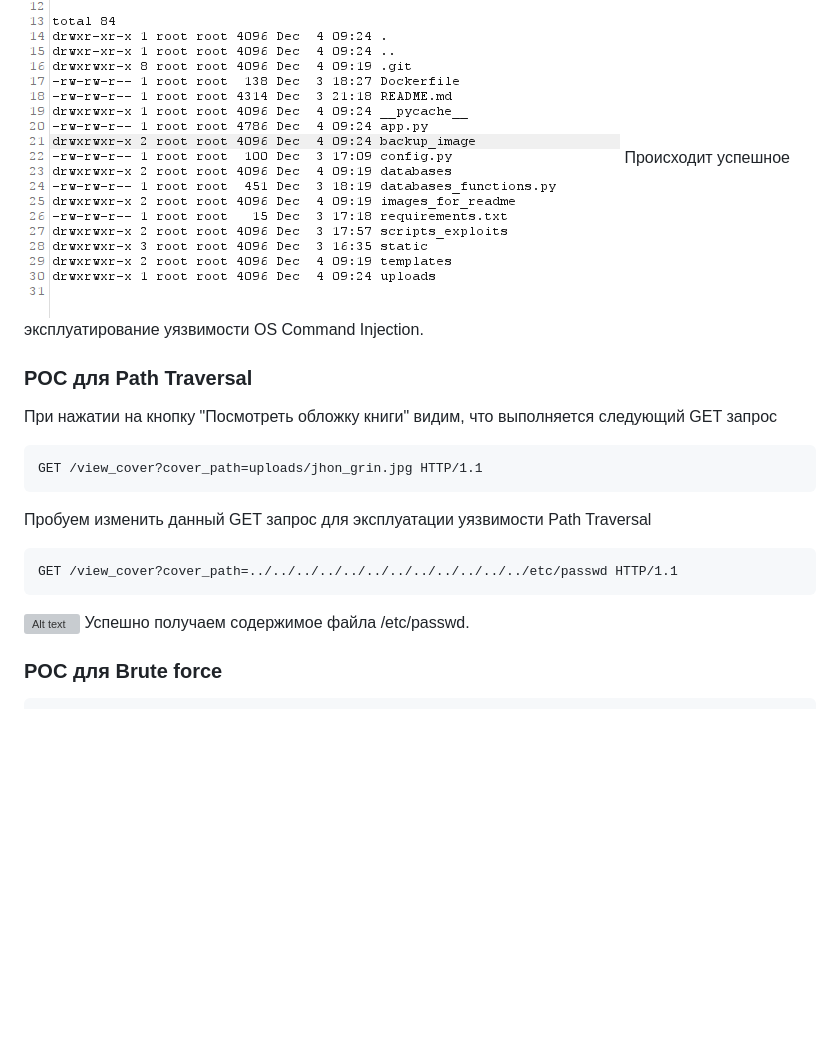
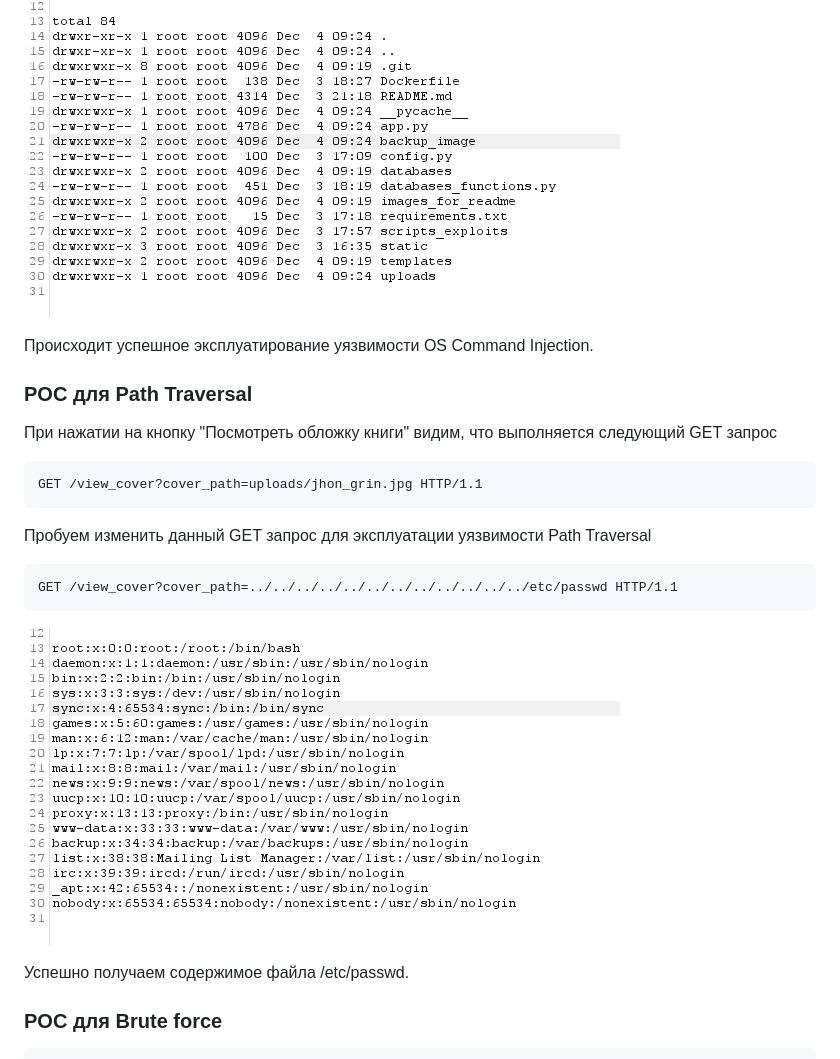
Before and after one commit to lir1ka/app_with_vulnerabilities, a Markdown page: README.md, the part around the change. Drawn GitHub-style; blank space fills up the shorter version; grey boxes are pictures that could not be loaded.

````diff
--- a/README.md
+++ b/README.md
@@ -58,6 +58,7 @@ docker run -p 5000:5000 app_with_vulns
    ```
    А потом отправим GET запрос на файл backup.jpg, увидим следующее:
    ![Alt text](images_for_readme/image4.png)
+
    Происходит успешное эксплуатирование уязвимости OS Command Injection.
 
 ### POC для Path Traversal
@@ -69,7 +70,8 @@ docker run -p 5000:5000 app_with_vulns
    ```
    GET /view_cover?cover_path=../../../../../../../../../../../../etc/passwd HTTP/1.1
    ```
-   ![Alt text](image.png)
+   ![Alt text](images_for_readme/image5.png)
+
    Успешно получаем содержимое файла /etc/passwd.
 
 ### POC для Brute force
````
